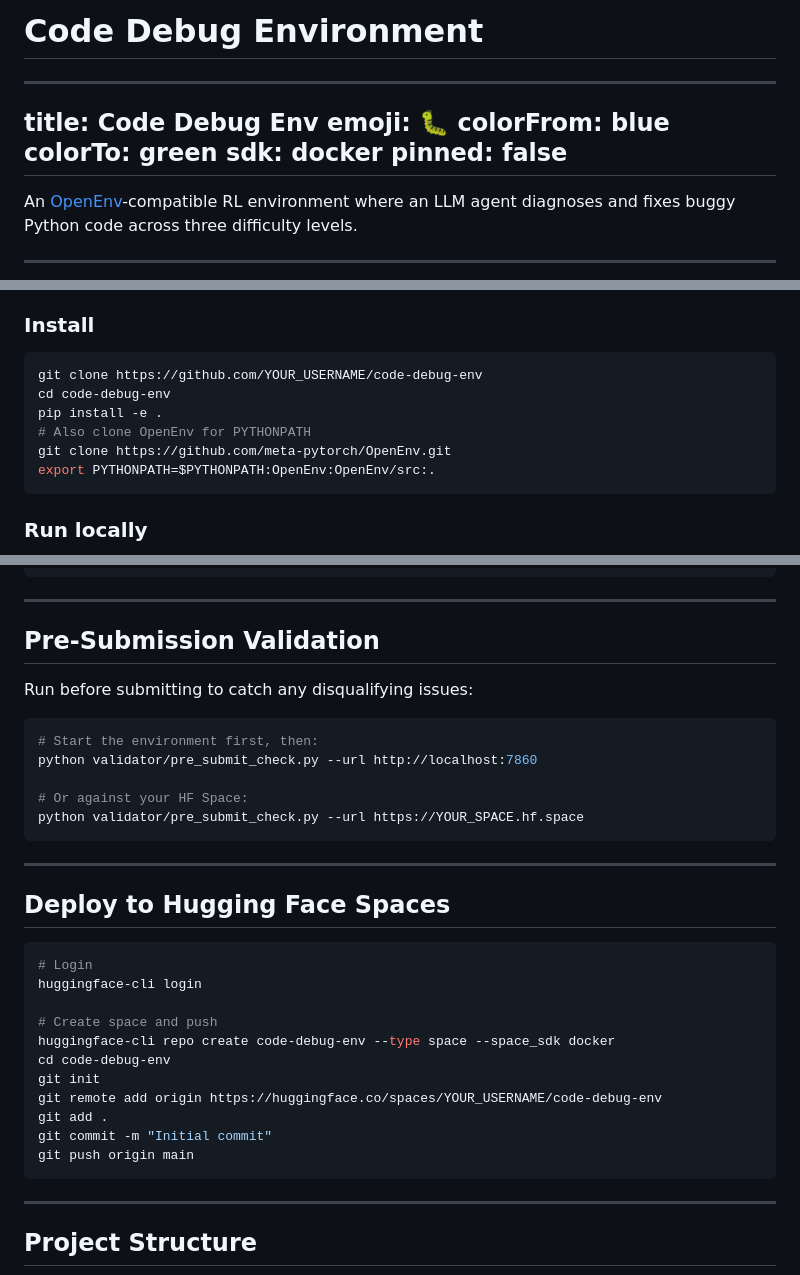
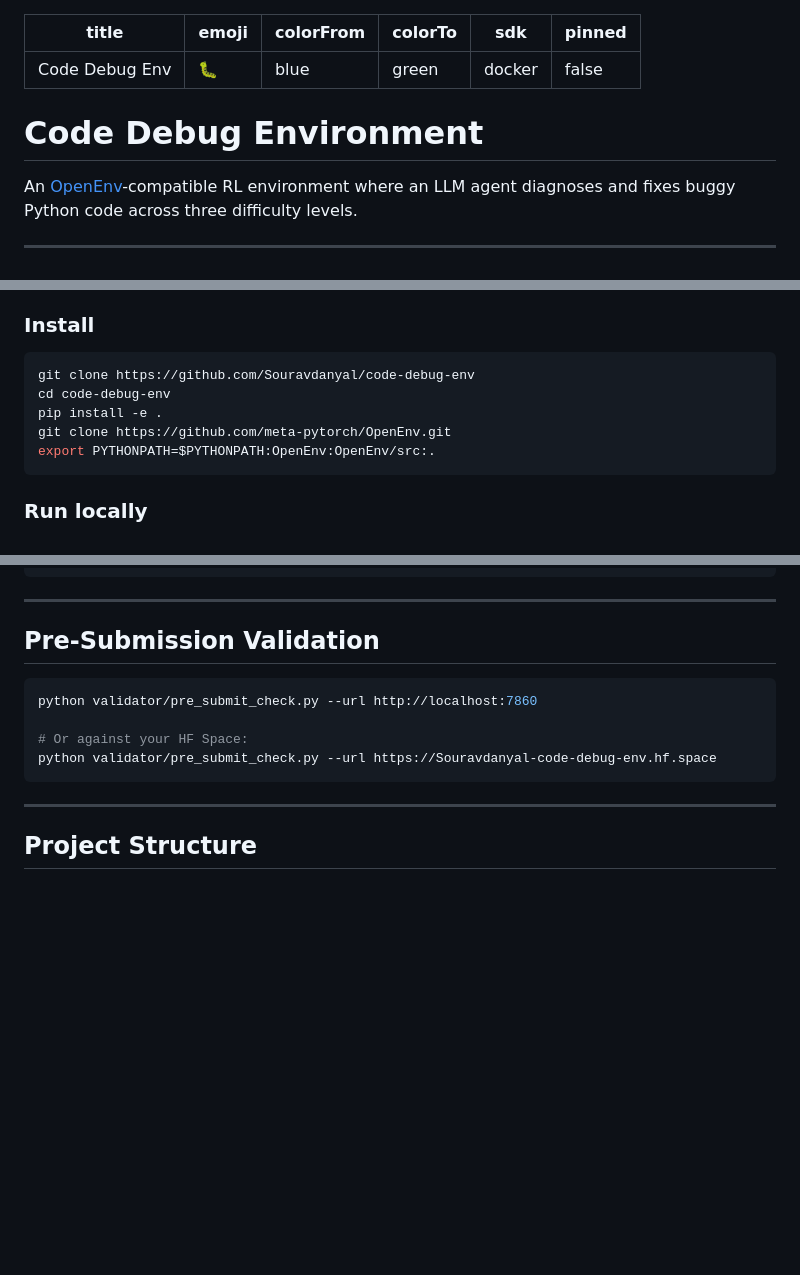
Before and after one commit to Sourav1331/code-debug-env, a Markdown page: README.md, 3 parts joined by grey strips. Drawn GitHub-style; blank space fills up the shorter version.

Commit message:
Fix README metadata

````diff
--- a/README.md
+++ b/README.md
@@ -1,4 +1,3 @@
-# Code Debug Environment
 ---
 title: Code Debug Env
 emoji: 🐛
@@ -7,6 +6,9 @@ colorTo: green
 sdk: docker
 pinned: false
 ---
+
+# Code Debug Environment
+
 An [OpenEnv](https://github.com/meta-pytorch/OpenEnv)-compatible RL environment where an LLM agent diagnoses and fixes buggy Python code across three difficulty levels.
 
 ---
@@ -112,10 +114,9 @@ Explanation is scored by matching key algorithmic concepts. Partial credit is gi
 
 ### Install
 ```bash
-git clone https://github.com/YOUR_USERNAME/code-debug-env
+git clone https://github.com/Souravdanyal/code-debug-env
 cd code-debug-env
 pip install -e .
-# Also clone OpenEnv for PYTHONPATH
 git clone https://github.com/meta-pytorch/OpenEnv.git
 export PYTHONPATH=$PYTHONPATH:OpenEnv:OpenEnv/src:.
 ```
@@ -170,32 +171,11 @@ python inference.py --url http://localhost:7860 --difficulty hard
 
 ## Pre-Submission Validation
 
-Run before submitting to catch any disqualifying issues:
-
 ```bash
-# Start the environment first, then:
 python validator/pre_submit_check.py --url http://localhost:7860
 
 # Or against your HF Space:
-python validator/pre_submit_check.py --url https://YOUR_SPACE.hf.space
-```
-
----
-
-## Deploy to Hugging Face Spaces
-
-```bash
-# Login
-huggingface-cli login
-
-# Create space and push
-huggingface-cli repo create code-debug-env --type space --space_sdk docker
-cd code-debug-env
-git init
-git remote add origin https://huggingface.co/spaces/YOUR_USERNAME/code-debug-env
-git add .
-git commit -m "Initial commit"
-git push origin main
+python validator/pre_submit_check.py --url https://Souravdanyal-code-debug-env.hf.space
 ```
 
 ---
````
